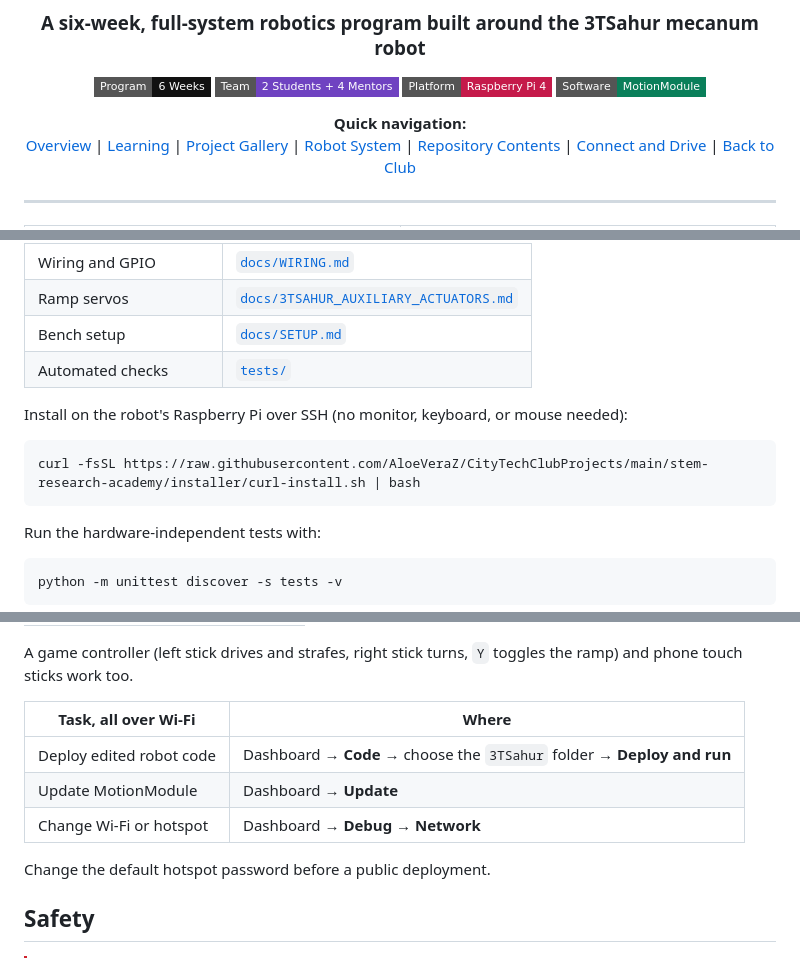
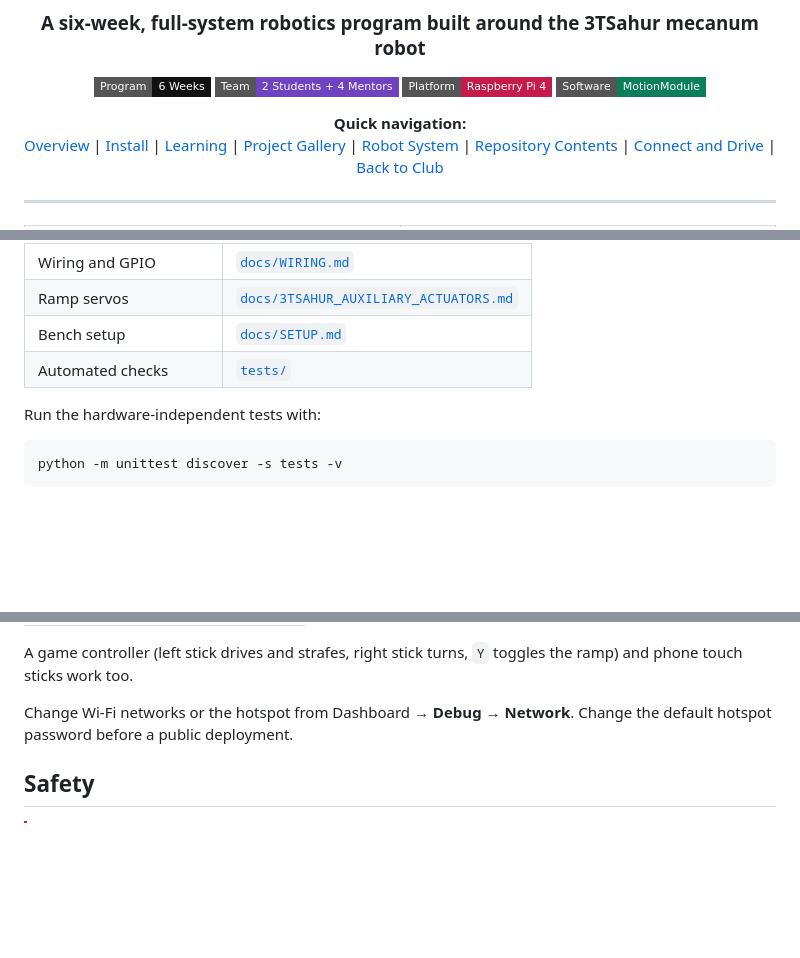
Before and after one commit to AloeVeraZ/CityTechClubProjects, a Markdown page: stem-research-academy/README.md, 3 parts joined by grey strips. Drawn GitHub-style; badges without logos; blank space fills up the shorter version.

````diff
--- a/stem-research-academy/README.md
+++ b/stem-research-academy/README.md
@@ -10,7 +10,7 @@
 [![Software](https://img.shields.io/badge/Software-MotionModule-0a7f5a?style=flat-square)](robot/3TSahur/)
 
 <strong>Quick navigation:</strong><br>
-[Overview](#overview) | [Learning](#what-the-team-learned) | [Project Gallery](#project-gallery) | [Robot System](#robot-system) | [Repository Contents](#repository-contents) | [Connect and Drive](#connect-and-drive) | [Back to Club](../)
+[Overview](#overview) | [Install](#install-on-the-robot) | [Learning](#what-the-team-learned) | [Project Gallery](#project-gallery) | [Robot System](#robot-system) | [Repository Contents](#repository-contents) | [Connect and Drive](#connect-and-drive) | [Back to Club](../)
 
 </div>
 
@@ -123,12 +165,6 @@ stem-research-academy/
 | Bench setup | [`docs/SETUP.md`](docs/SETUP.md) |
 | Automated checks | [`tests/`](tests/) |
 
-Install on the robot's Raspberry Pi over SSH (no monitor, keyboard, or mouse needed):
-
-```bash
-curl -fsSL https://raw.githubusercontent.com/AloeVeraZ/CityTechClubProjects/main/stem-research-academy/installer/curl-install.sh | bash
-```
-
 Run the hardware-independent tests with:
 
 ```bash
@@ -157,13 +193,7 @@ Open the dashboard, then **Open Driver Station**, tick the safety box and press
 
 A game controller (left stick drives and strafes, right stick turns, `Y` toggles the ramp) and phone touch sticks work too.
 
-| Task, all over Wi-Fi | Where |
-| --- | --- |
-| Deploy edited robot code | Dashboard → **Code** → choose the `3TSahur` folder → **Deploy and run** |
-| Update MotionModule | Dashboard → **Update** |
-| Change Wi-Fi or hotspot | Dashboard → **Debug → Network** |
-
-Change the default hotspot password before a public deployment.
+Change Wi-Fi networks or the hotspot from Dashboard → **Debug → Network**. Change the default hotspot password before a public deployment.
 
 ## Safety
 
````
Also changed, not shown: other parts of stem-research-academy/README.md (+42 -0 lines).
